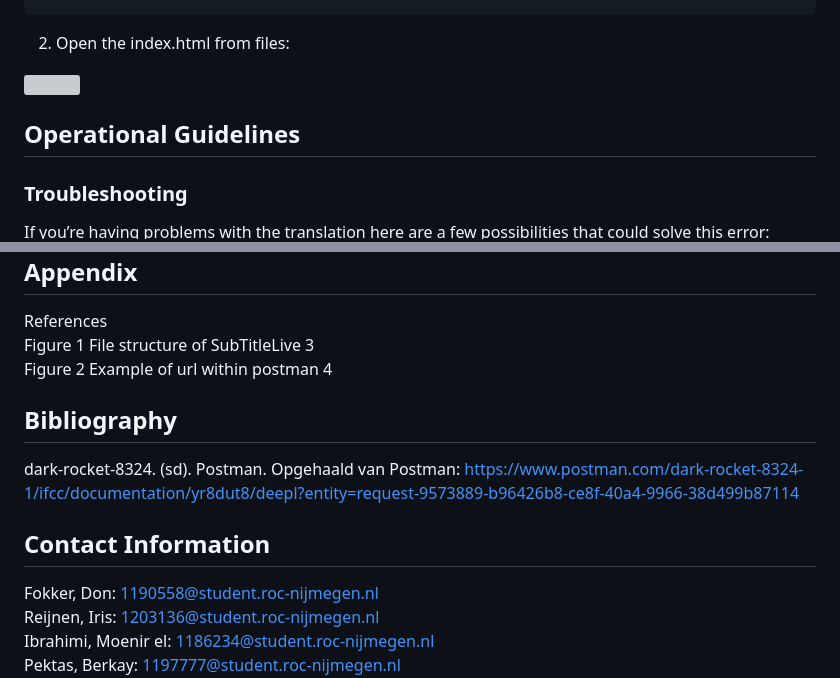
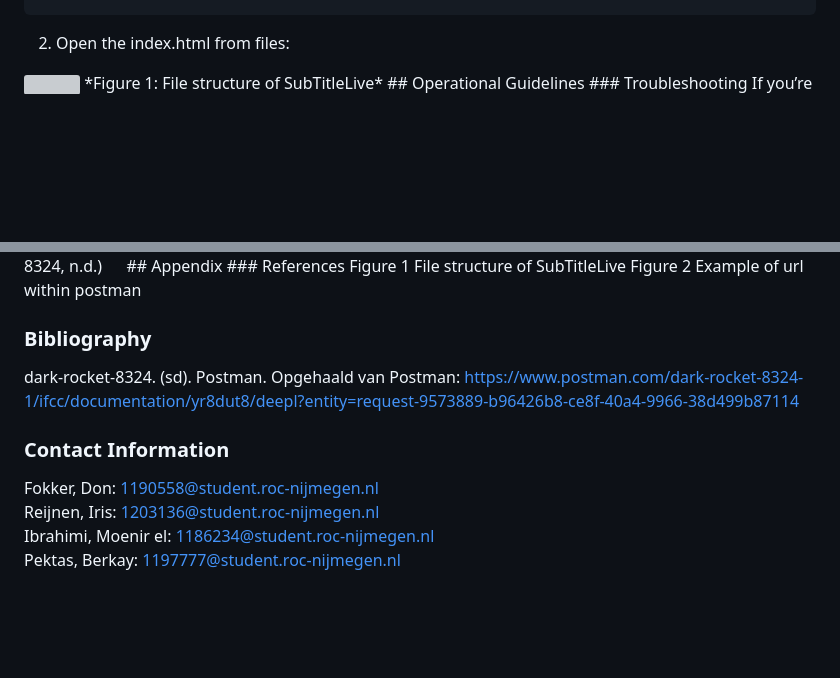
Before and after one commit to MoenirElIbrahimi/SubTitleLive, a Markdown page: README.md, 2 parts joined by grey strips. GitHub-like rendering; blank space fills up the shorter version; grey boxes are pictures that could not be loaded.

````diff
--- a/README.md
+++ b/README.md
@@ -74,7 +74,7 @@ To run:
    ```
 2.	Open the index.html from files:
 <img src="https://github.com/user-attachments/assets/8b11011c-aa98-4408-b967-039278a8d646" width="500">
-
+*Figure 1: File structure of SubTitleLive*
 ## Operational Guidelines
 ### Troubleshooting
 If you’re having problems with the translation here are a few possibilities that could solve this error:
@@ -89,14 +89,14 @@ Figure 3: DeepL API JSON response example
 (dark-rocket-8324, n.d.)
 
 ## Appendix
-References
-Figure 1 File structure of SubTitleLive	3
-Figure 2 Example of url within postman	4
+### References
+Figure 1 File structure of SubTitleLive
+Figure 2 Example of url within postman
 
-## Bibliography
+### Bibliography
 dark-rocket-8324. (sd). Postman. Opgehaald van Postman: https://www.postman.com/dark-rocket-8324-1/ifcc/documentation/yr8dut8/deepl?entity=request-9573889-b96426b8-ce8f-40a4-9966-38d499b87114
 
-## Contact Information
+### Contact Information
 Fokker, Don: 1190558@student.roc-nijmegen.nl
 Reijnen, Iris: 1203136@student.roc-nijmegen.nl
 Ibrahimi, Moenir el: 1186234@student.roc-nijmegen.nl
````
Also changed, not shown: other parts of README.md (+5 -5 lines).
